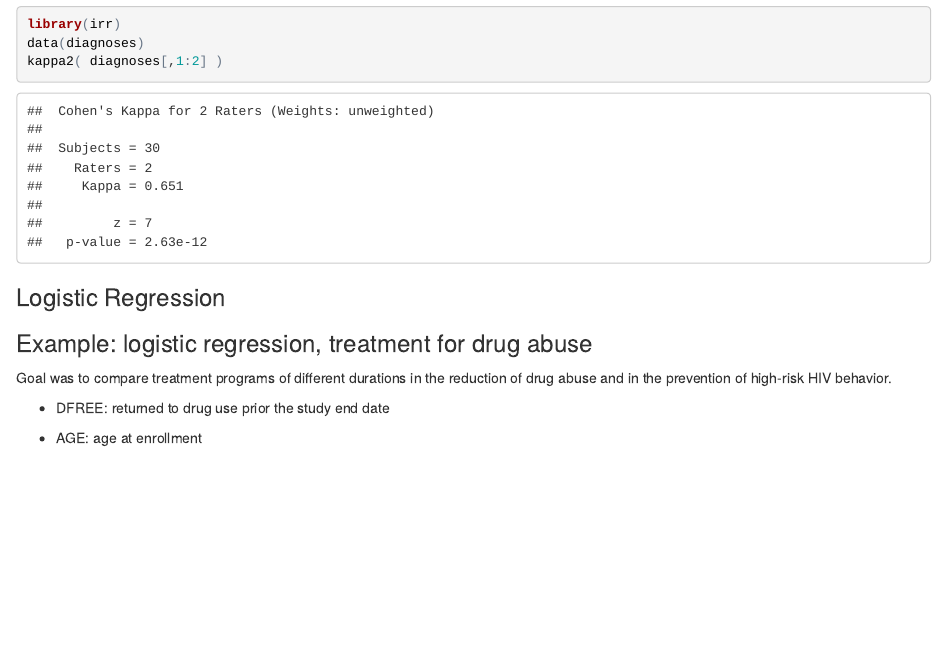
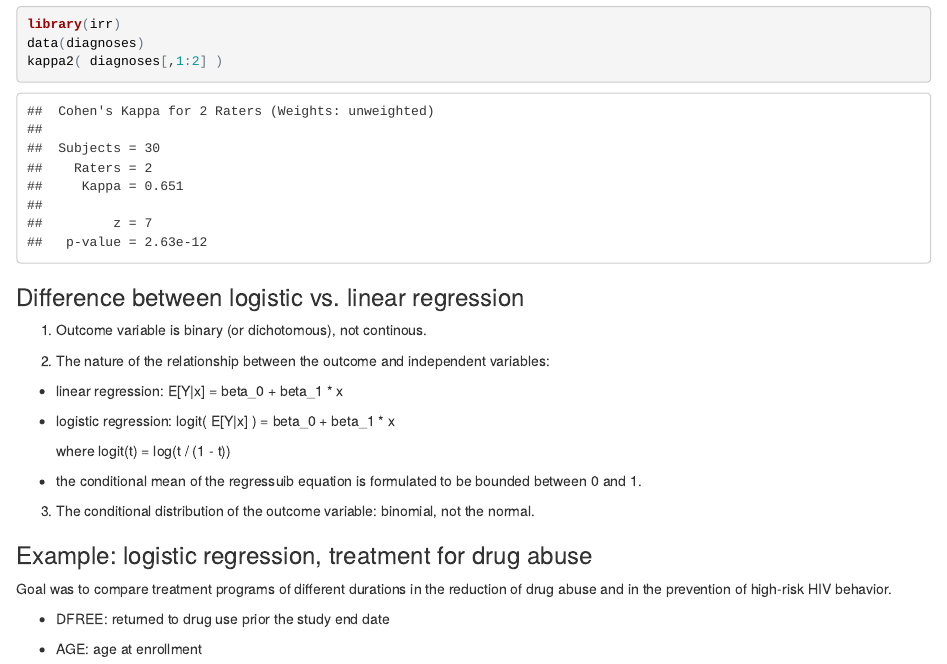
Before and after one commit to jihoonkim/MED264Statistics, an R Markdown document (MED264StatisticsForBiomedicalInformatics.Rmd): the page in a window 1100 px wide, from 9840 px down. The pictures show the output file MED264StatisticsForBiomedicalInformatics.html that the author committed with the source, opened offline.

Commit message:
add a difference between logistic vs. linear regression

````diff
--- a/MED264StatisticsForBiomedicalInformatics.Rmd
+++ b/MED264StatisticsForBiomedicalInformatics.Rmd
@@ -443,7 +443,23 @@ data(diagnoses)
 kappa2( diagnoses[,1:2] )
 ```
 
-### Logistic Regression
+### Difference between logistic  vs. linear regression
+1. Outcome variable is binary (or dichotomous), not continous.
+
+2. The nature of the relationship between the outcome and independent variables:
+  - linear regression: E[Y|x] = beta_0 + beta_1 * x
+
+  - logistic regression: logit( E[Y|x] ) =  beta_0 + beta_1 * x
+
+     where logit(t) = log(t / (1 - t))
+
+
+  - the conditional mean of the regressuib equation is formulated to be bounded between 0 and 1.
+
+
+3. The conditional distribution of the outcome variable:  binomial, not the normal.
+
+
 
 
 ### Example: logistic regression, treatment for drug abuse
````
Also changed, not shown: MED264StatisticsForBiomedicalInformatics.html.
